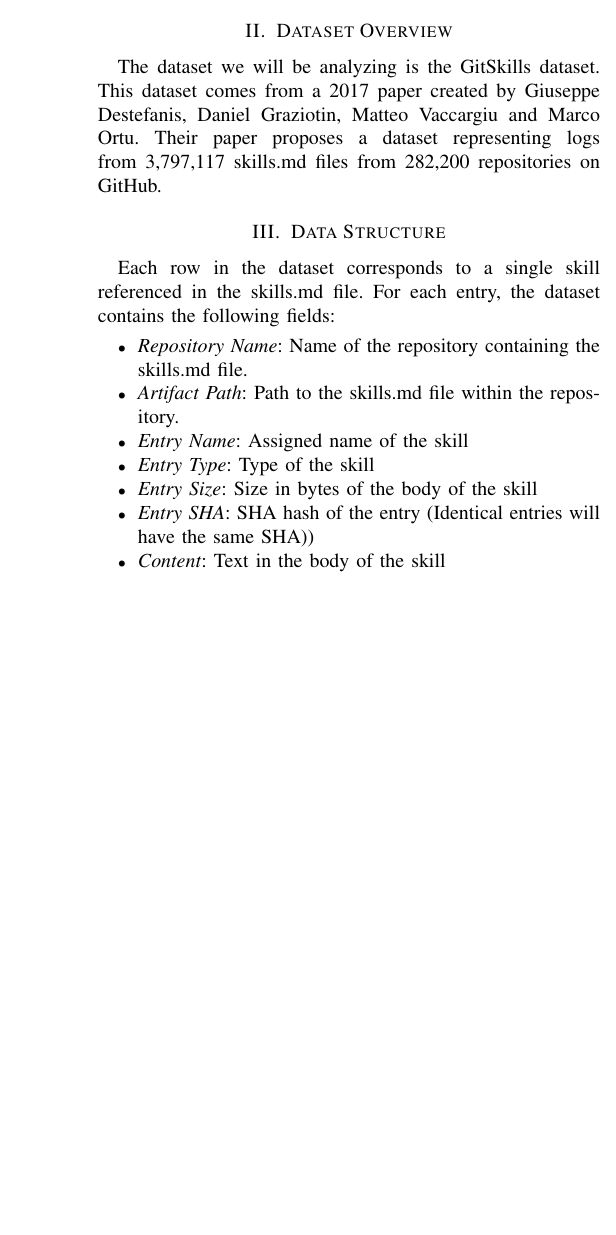
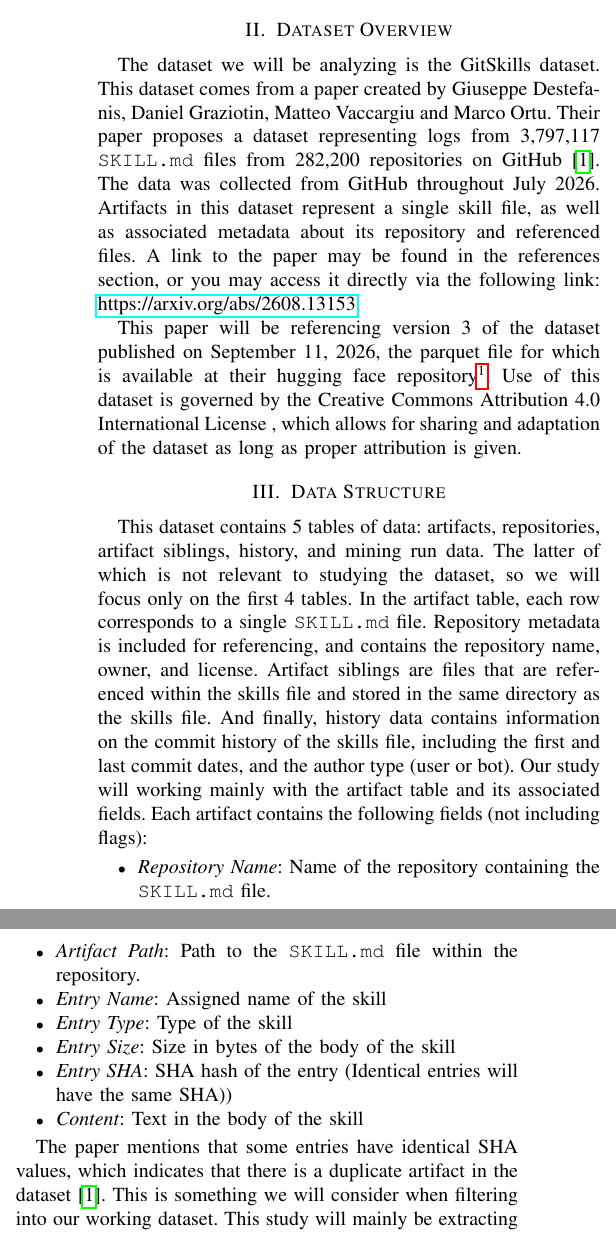
Before and after one commit to nichmorgan/msr-data-challenge-2027, a LaTeX paper (docs/checkpoint/main.tex, which reads docs/checkpoint/sections/data_structure.tex, docs/checkpoint/sections/dataset_overview.tex): part of one column of page 1 of 5 before the commit and two parts of the columns of page 1 of 5 after it, the two joined at a grey line, cut so that both start at the same text, the shorter picture padded with empty space. Compiled offline with pdfLaTeX.

Commit message:
Data exploration (#22)
* Small update to data structure section

Added a small update to the data structure section of the checkpoint 1 document.

* Updated Data Structure/Overview

Updated the data structure and data overview sections of the checkpoint 1 document.

* Update docs/checkpoint/sections/data_structure.tex

* Update docs/checkpoint/sections/dataset_overview.tex

* Update docs/checkpoint/sections/dataset_overview.tex

* Update docs/checkpoint/sections/dataset_overview.tex

* Update artifact field names in data structure section for consistency

* Update dataset overview link to the paper for accuracy

---------

Co-authored-by: Morgan Cerqueira Nicholson <55922364+nichmorgan@users.noreply.github.com>
Co-authored-by: Morgan Nicholson <nich.morgan@pm.me>

```diff
--- a/docs/checkpoint/sections/data_structure.tex
+++ b/docs/checkpoint/sections/data_structure.tex
@@ -1,14 +1,25 @@
 \section{Data Structure}
 
-Each row in the dataset corresponds to a single skill referenced in the skills.md file.
-For each entry,  the dataset contains the following fields:
+This dataset contains 5 tables of data: artifacts, repositories, artifact siblings, history, and mining run data.
+The latter of which is not relevant to studying the dataset, so we will focus only on the first 4 tables.
+In the artifact table, each row corresponds to a single \texttt{SKILL.md} file.
+Repository metadata is included for referencing, and contains the repository name, owner, and license.
+Artifact siblings are files that are referenced within the skills file and stored in the same directory as the skills file.
+And finally, history data contains information on the commit history of the skills file, including the first and last commit dates, and the author type (user or bot).
+Our study will working mainly with the artifact table and its associated fields.
+Each artifact contains the following fields (not including flags):
 
 \begin{itemize}
-    \item \textit{Repository Name}: Name of the repository containing the skills.md file.
-    \item \textit{Artifact Path}: Path to the skills.md file within the repository.
+    \item \textit{Repository Name}: Name of the repository containing the \texttt{SKILL.md} file.
+    \item \textit{Artifact Path}: Path to the \texttt{SKILL.md} file within the repository.
     \item \textit{Entry Name}: Assigned name of the skill
     \item \textit{Entry Type}: Type of the skill
     \item \textit{Entry Size}: Size in bytes of the body of the skill
     \item \textit{Entry SHA}: SHA hash of the entry (Identical entries will have the same SHA))
     \item \textit{Content}: Text in the body of the skill
 \end{itemize}
+
+The paper mentions that some entries have identical SHA values, which indicates that there is a duplicate
+artifact in the dataset~\cite{gitskills2027}. This is something we will consider when filtering into our working dataset.
+This study will mainly be extracting data from the \textit{content} field for each artifact, as we will initially
+be gathering the names of the tools mentioned in each skill.
--- a/docs/checkpoint/sections/dataset_overview.tex
+++ b/docs/checkpoint/sections/dataset_overview.tex
@@ -1,5 +1,13 @@
 \section{Dataset Overview}
 
 The dataset we will be analyzing is the GitSkills dataset.
-This dataset comes from a 2017 paper created by Giuseppe Destefanis, Daniel Graziotin, Matteo Vaccargiu and Marco Ortu.
-Their paper proposes a dataset representing logs from 3,797,117 skills.md files from 282,200 repositories on GitHub.
+This dataset comes from a paper created by Giuseppe Destefanis, Daniel Graziotin, Matteo Vaccargiu and Marco Ortu.
+Their paper proposes a dataset representing logs from 3,797,117 \texttt{SKILL.md} files from 282,200 repositories on GitHub~\cite{gitskills2027}.
+The data was collected from GitHub throughout July 2026.
+Artifacts in this dataset represent a single skill file, as well as associated metadata about its repository and referenced files.
+A link to the paper may be found in the references section, or you may access it directly via the following link: \url{https://arxiv.org/abs/2608.13153}.
+
+This paper will be referencing version 3 of the dataset published on September 11, 2026,
+the parquet file for which is available at their hugging face repository\footnote{\url{https://huggingface.co/datasets/mvaccargiu/gitskills}}.
+Use of this dataset is governed by the Creative Commons Attribution 4.0 International License
+, which allows for sharing and adaptation of the dataset as long as proper attribution is given.
```
